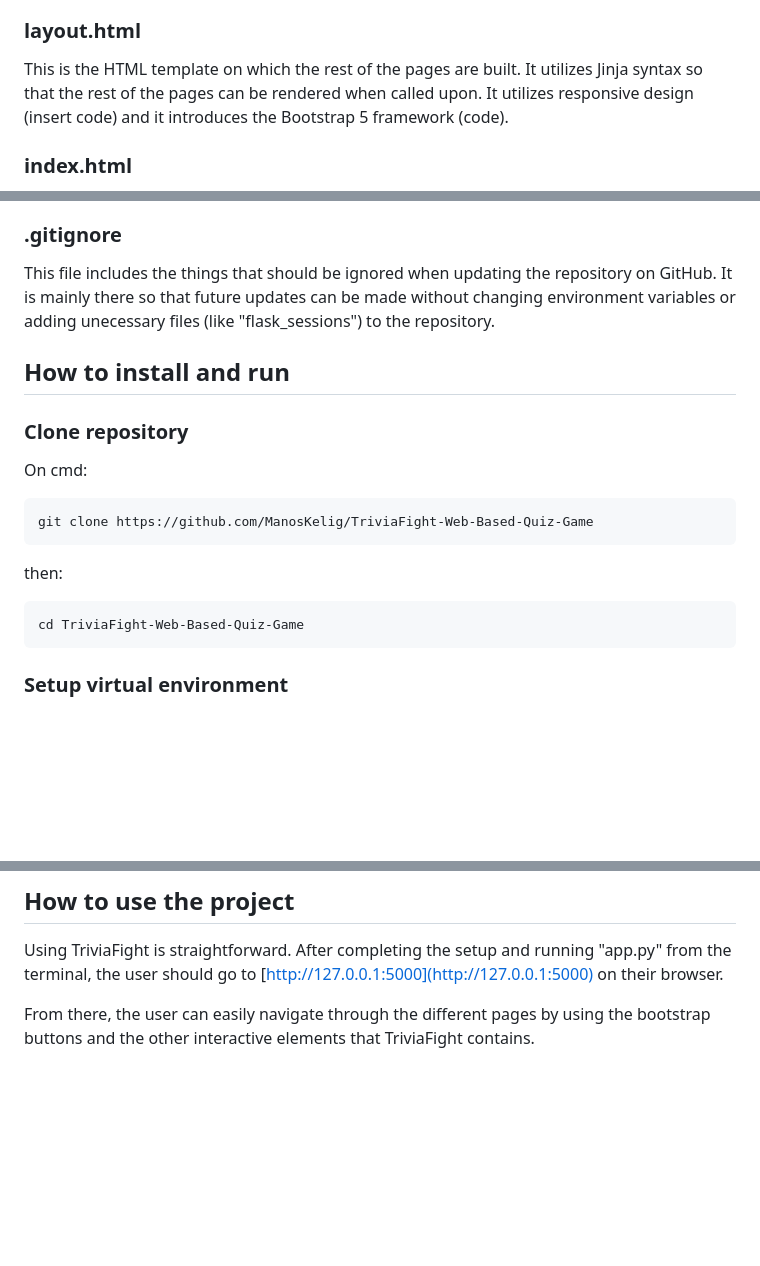
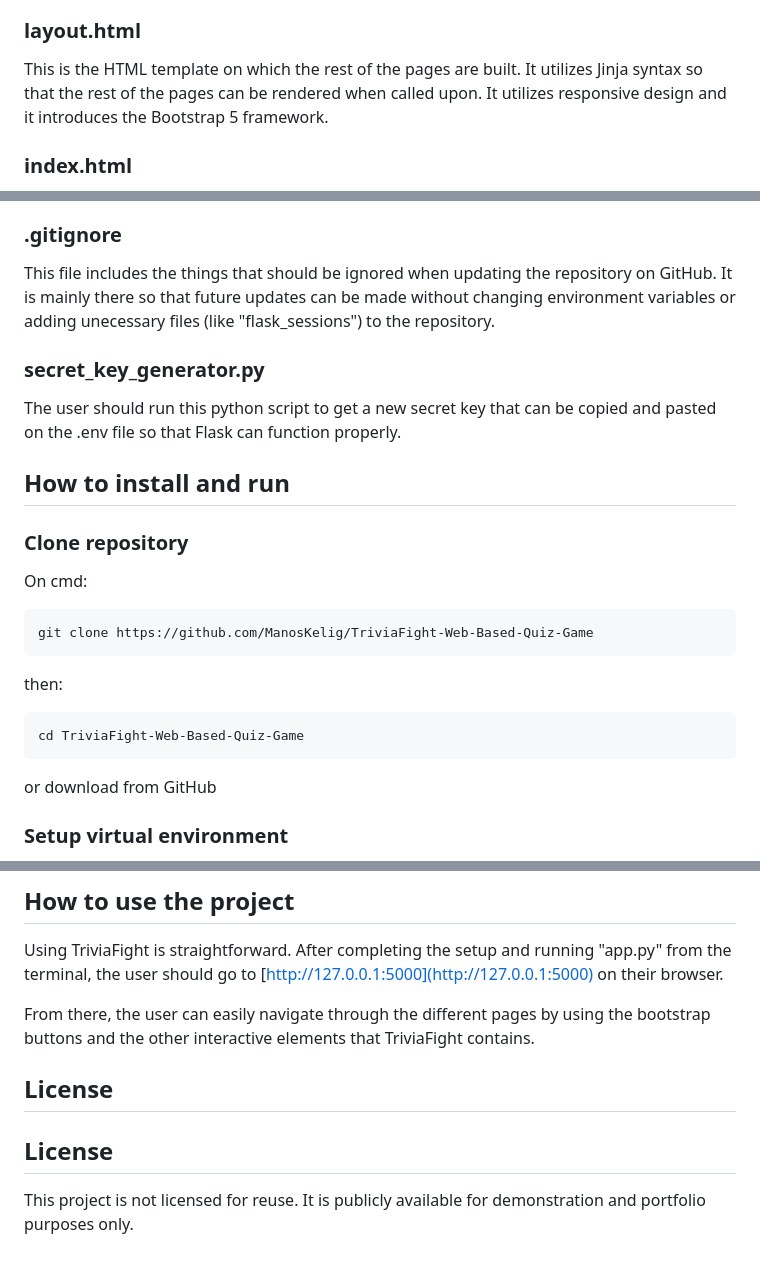
Before and after one commit to ManosKelig/TriviaFight-Web-Based-Quiz-Game, a Markdown page: readme.md, 3 parts joined by grey strips. Drawn GitHub-style; blank space fills up the shorter version.

```diff
--- a/readme.md
+++ b/readme.md
@@ -29,7 +29,7 @@ Finally, should an appropriate API be found, AI integration is a feature that co
  This is the main back-end logic behind TriviaFight. It is a Python app that utilizes the Flask framework to organize the different HTML pages of the app (listed below). As mentioned before, important information (such as player names, number of questions etc) along with API data (questions and options) are stored in flask "Sessions" which are set up to use local storage in the filesystem. As a flask app, the application also needs a secret key which can be found in the ".env" file and the values are passed into the app with the use of the "dotenv" library. Finally, the API calls are handled through the "Requests" library.
 
 ### layout.html
- This is the HTML template on which the rest of the pages are built. It utilizes Jinja syntax so that the rest of the pages can be rendered when called upon. It utilizes responsive design (insert code) and it introduces the Bootstrap 5 framework (code).
+ This is the HTML template on which the rest of the pages are built. It utilizes Jinja syntax so that the rest of the pages can be rendered when called upon. It utilizes responsive design and it introduces the Bootstrap 5 framework.
 
 ### index.html
  This is the main menu page of TriviaFight. It includes the Play, Instructions and Options buttons. Also, the error messages from other pages of the app are displayed here at the bottom of the page through flask alerts. At any point (as with the other pages as well) the user can click on the TriviaFight logo to return to the main screen.
@@ -70,6 +70,10 @@ This file serves as an example for the actual .env file that needs to be include
 ### .gitignore
 This file includes the things that should be ignored when updating the repository on GitHub. It is mainly there so that future updates can be made without changing environment variables or adding unecessary files (like "flask_sessions") to the repository.
 
+### secret_key_generator.py
+
+The user should run this python script to get a new secret key that can be copied and pasted on the .env file so that Flask can function properly.
+
 ## How to install and run
 
 ### Clone repository
@@ -81,6 +85,8 @@ On cmd:
 then:
 
     cd TriviaFight-Web-Based-Quiz-Game
+
+or download from GitHub
 
 ###  Setup virtual environment
 To run this application it is recommended that the user setup and activate a virtual environment so that the dependencies of the application can be installed without conflicting with other versions.
@@ -110,3 +116,9 @@ After the dependencies have been installed, run "app.py" from the terminal.
 Using TriviaFight is straightforward. After completing the setup and running "app.py" from the terminal, the user should go to [http://127.0.0.1:5000](http://127.0.0.1:5000) on their browser.
 
 From there, the user can easily navigate through the different pages by using the bootstrap buttons and the other interactive elements that TriviaFight contains.
+
+## License
+
+## License
+
+This project is not licensed for reuse. It is publicly available for demonstration and portfolio purposes only.
```
